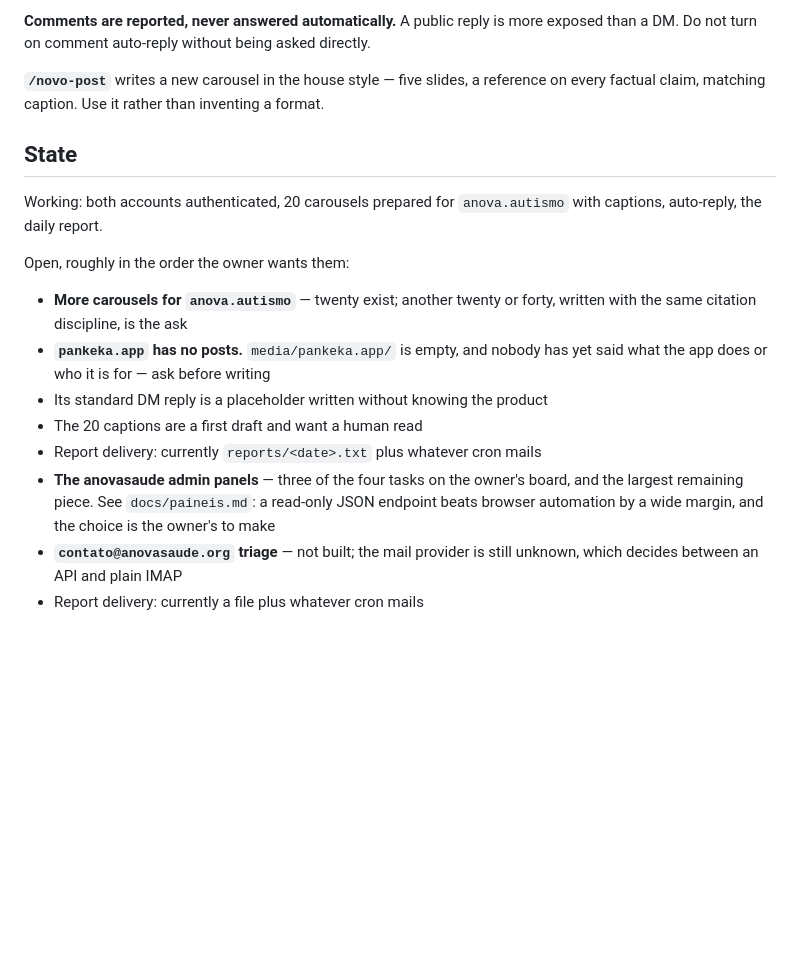
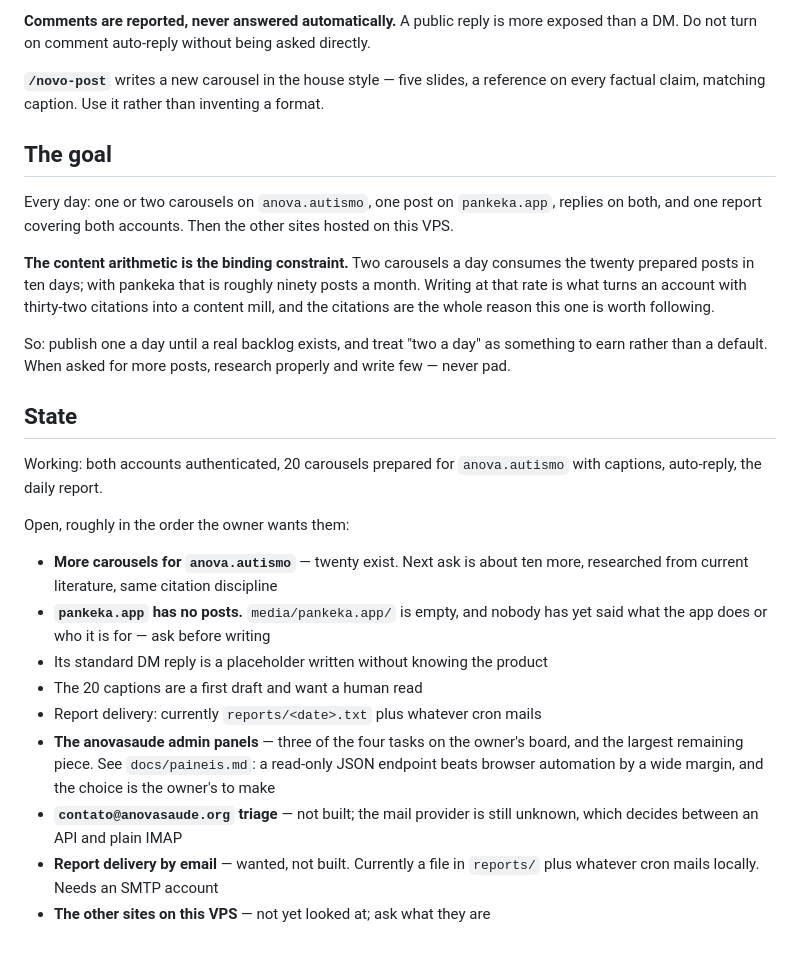
Before and after one commit to anovabr/secretary, a Markdown page: CLAUDE.md, the part around the change. Drawn GitHub-style; blank space fills up the shorter version.

Commit message:
Record the goal, and the content rate that threatens it
One or two autismo carousels a day plus one for pankeka is about ninety posts
a month. The twenty prepared posts cover ten days at that rate, and writing
to fill the gap is what turns an account carrying thirty-two citations into a
content mill. Written down so the pressure to publish does not quietly become
permission to pad.

Co-Authored-By: Claude Opus 5 <noreply@anthropic.com>
Claude-Session: https://claude.ai/code/session_013CB9b5MstxDPNpNCVHEUUW

```diff
--- a/CLAUDE.md
+++ b/CLAUDE.md
@@ -85,6 +85,22 @@ directly.
 reference on every factual claim, matching caption. Use it rather than
 inventing a format.
 
+## The goal
+
+Every day: one or two carousels on `anova.autismo`, one post on
+`pankeka.app`, replies on both, and one report covering both accounts. Then
+the other sites hosted on this VPS.
+
+**The content arithmetic is the binding constraint.** Two carousels a day
+consumes the twenty prepared posts in ten days; with pankeka that is roughly
+ninety posts a month. Writing at that rate is what turns an account with
+thirty-two citations into a content mill, and the citations are the whole
+reason this one is worth following.
+
+So: publish one a day until a real backlog exists, and treat "two a day" as
+something to earn rather than a default. When asked for more posts, research
+properly and write few — never pad.
+
 ## State
 
 Working: both accounts authenticated, 20 carousels prepared for
@@ -92,8 +108,8 @@ Working: both accounts authenticated, 20 carousels prepared for
 
 Open, roughly in the order the owner wants them:
 
-- **More carousels for `anova.autismo`** — twenty exist; another twenty or
-  forty, written with the same citation discipline, is the ask
+- **More carousels for `anova.autismo`** — twenty exist. Next ask is about
+  ten more, researched from current literature, same citation discipline
 - **`pankeka.app` has no posts.** `media/pankeka.app/` is empty, and nobody
   has yet said what the app does or who it is for — ask before writing
 - Its standard DM reply is a placeholder written without knowing the product
@@ -105,4 +121,6 @@ Open, roughly in the order the owner wants them:
   the owner's to make
 - **`contato@anovasaude.org` triage** — not built; the mail provider is still
   unknown, which decides between an API and plain IMAP
-- Report delivery: currently a file plus whatever cron mails
+- **Report delivery by email** — wanted, not built. Currently a file in
+  `reports/` plus whatever cron mails locally. Needs an SMTP account
+- **The other sites on this VPS** — not yet looked at; ask what they are
```
